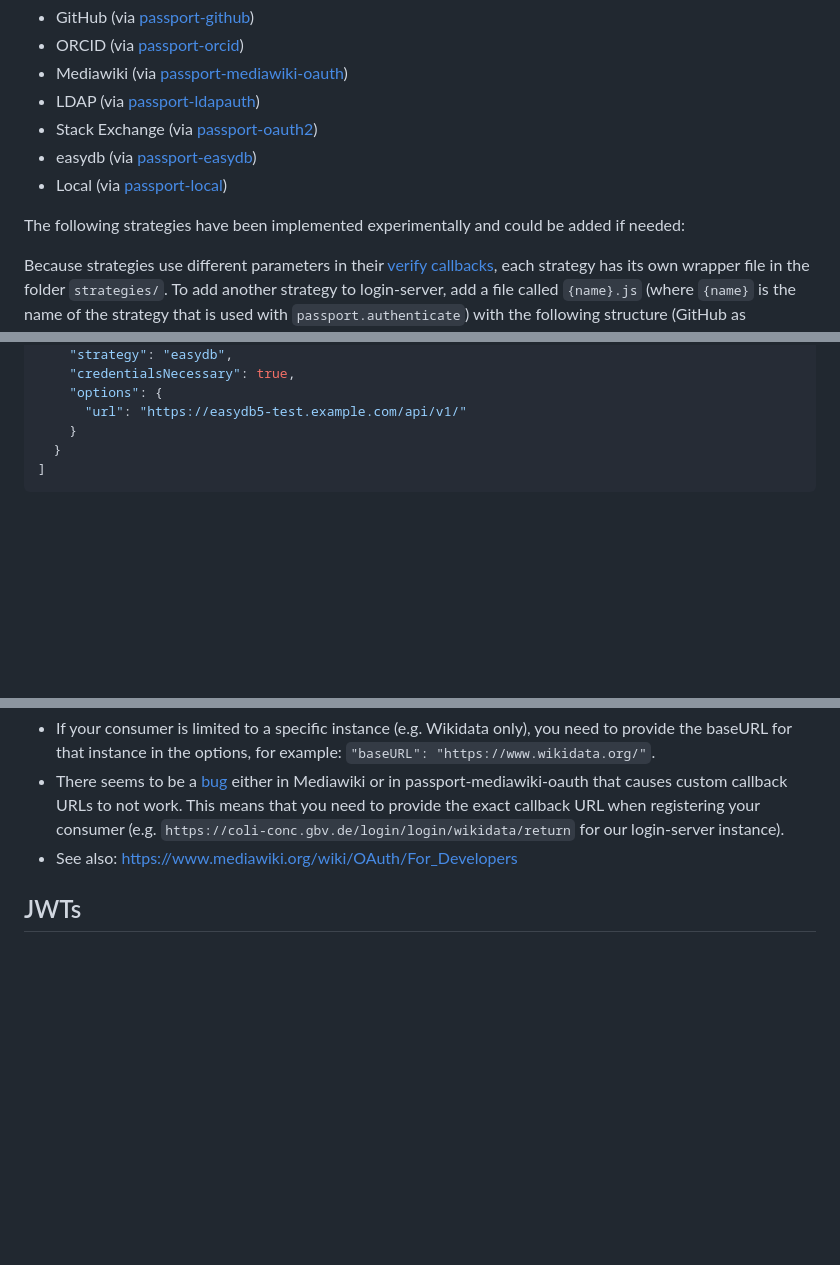
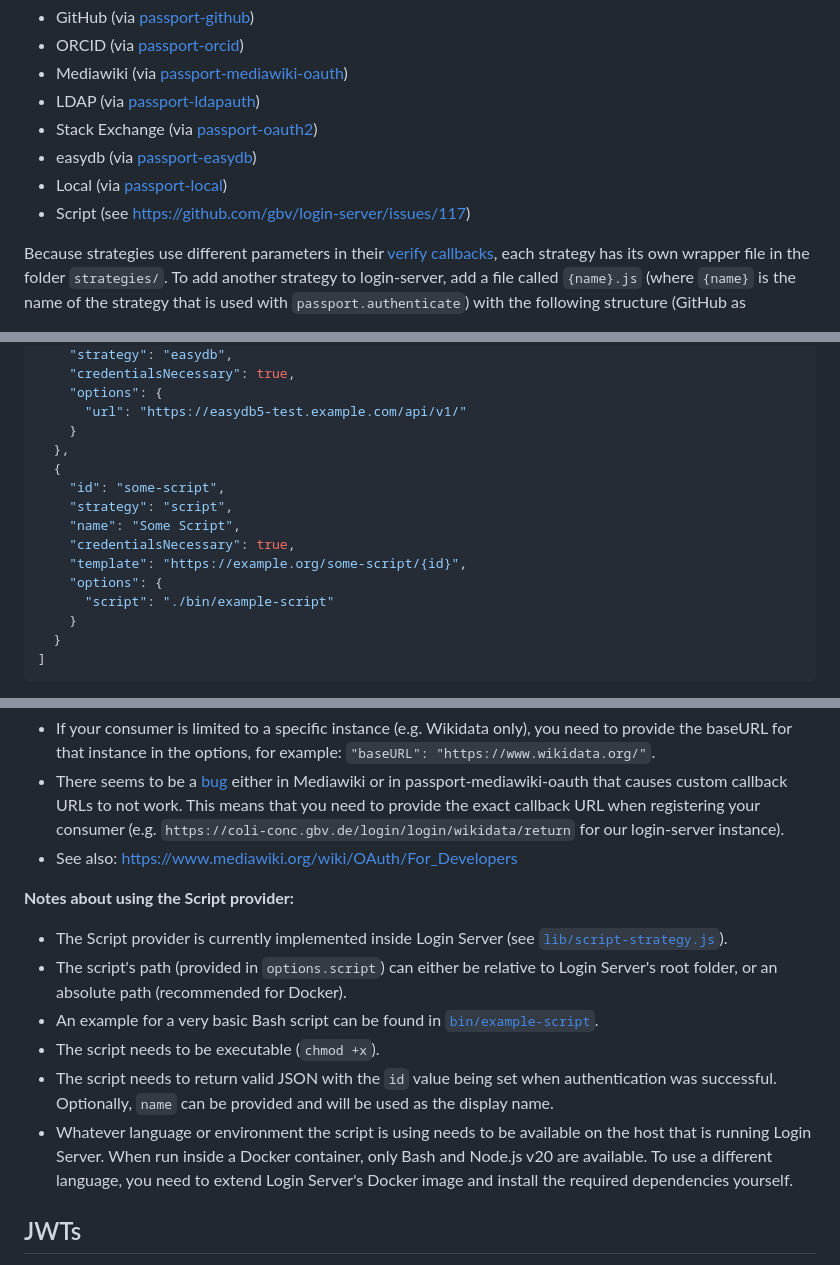
Before and after one commit to gbv/login-server, a Markdown page: README.md, 3 parts joined by grey strips. Rendered like a GitHub page; blank space fills up the shorter version.

Commit message:
README: Add documentation and notes about Script strategy (#117)

````diff
--- a/README.md
+++ b/README.md
@@ -208,8 +208,7 @@ login-server uses [Passport](http://www.passportjs.org) ([GitHub](https://github
 - Stack Exchange (via [passport-oauth2](https://www.passportjs.org/packages/passport-oauth2/))
 - easydb (via [passport-easydb](https://github.com/gbv/passport-easydb))
 - Local (via [passport-local](http://www.passportjs.org/packages/passport-local/))
-
-The following strategies have been implemented experimentally and could be added if needed:
+- Script (see https://github.com/gbv/login-server/issues/117)
 
 Because strategies use different parameters in their [verify callbacks](http://www.passportjs.org/docs/configure/), each strategy has its own wrapper file in the folder `strategies/`. To add another strategy to login-server, add a file called `{name}.js` (where `{name}` is the name of the strategy that is used with `passport.authenticate`) with the following structure (GitHub as example):
 
@@ -346,6 +345,16 @@ The following is an example `providers.json` that shows how to configure each of
     "options": {
       "url": "https://easydb5-test.example.com/api/v1/"
     }
+  },
+  {
+    "id": "some-script",
+    "strategy": "script",
+    "name": "Some Script",
+    "credentialsNecessary": true,
+    "template": "https://example.org/some-script/{id}",
+    "options": {
+      "script": "./bin/example-script"
+    }
   }
 ]
 ```
@@ -358,6 +367,14 @@ You can adjust the path to the `providers.json` file with `PROVIDERS_PATH` in `.
 - If your consumer is limited to a specific instance (e.g. Wikidata only), you need to provide the baseURL for that instance in the options, for example: `"baseURL": "https://www.wikidata.org/"`.
 - There seems to be a [bug](https://phabricator.wikimedia.org/T145828) either in Mediawiki or in passport-mediawiki-oauth that causes custom callback URLs to not work. This means that you need to provide the exact callback URL when registering your consumer (e.g. `https://coli-conc.gbv.de/login/login/wikidata/return` for our login-server instance).
 - See also: https://www.mediawiki.org/wiki/OAuth/For_Developers
+
+**Notes about using the Script provider:**
+- The Script provider is currently implemented inside Login Server (see [`lib/script-strategy.js`](https://github.com/gbv/login-server/blob/master/lib/script-strategy.js)).
+- The script's path (provided in `options.script`) can either be relative to Login Server's root folder, or an absolute path (recommended for Docker).
+- An example for a very basic Bash script can be found in [`bin/example-script`](https://github.com/gbv/login-server/blob/master/bin/example-script).
+- The script needs to be executable (`chmod +x`).
+- The script needs to return valid JSON with the `id` value being set when authentication was successful. Optionally, `name` can be provided and will be used as the display name.
+- Whatever language or environment the script is using needs to be available on the host that is running Login Server. When run inside a Docker container, only Bash and Node.js v20 are available. To use a different language, you need to extend Login Server's Docker image and install the required dependencies yourself.
 
 ## JWTs
 login-server offers JSON Web Tokens that can be used to authenticate against other services (like [jskos-server](https://github.com/gbv/jskos-server)). [jsonwebtoken](https://github.com/auth0/node-jsonwebtoken) is used for signing the tokens.
````
